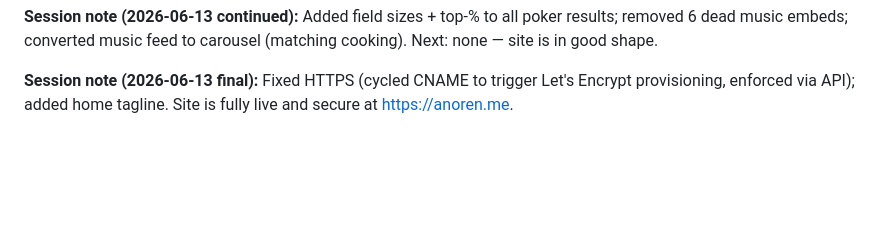
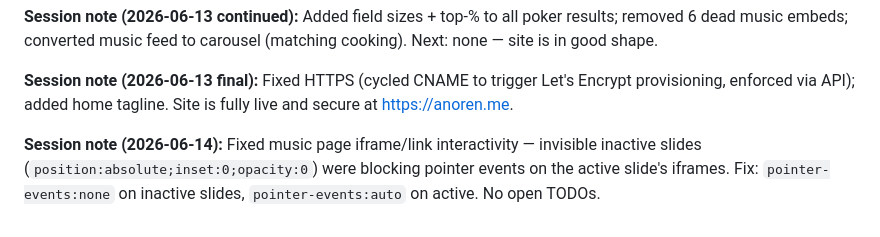
Before and after one commit to anoren17/anoren.me, a Markdown page: CLAUDE.md, the part around the change. GitHub-like rendering; blank space fills up the shorter version.

Commit message:
Docs: session note 2026-06-14 — music iframe pointer-events fix
Co-Authored-By: Claude Sonnet 4.6 <noreply@anthropic.com>

```diff
--- a/CLAUDE.md
+++ b/CLAUDE.md
@@ -107,3 +107,5 @@ music embeds; converted music feed to carousel (matching cooking). Next: none
 
 **Session note (2026-06-13 final):** Fixed HTTPS (cycled CNAME to trigger Let's Encrypt provisioning,
 enforced via API); added home tagline. Site is fully live and secure at https://anoren.me.
+
+**Session note (2026-06-14):** Fixed music page iframe/link interactivity — invisible inactive slides (`position:absolute;inset:0;opacity:0`) were blocking pointer events on the active slide's iframes. Fix: `pointer-events:none` on inactive slides, `pointer-events:auto` on active. No open TODOs.
```
